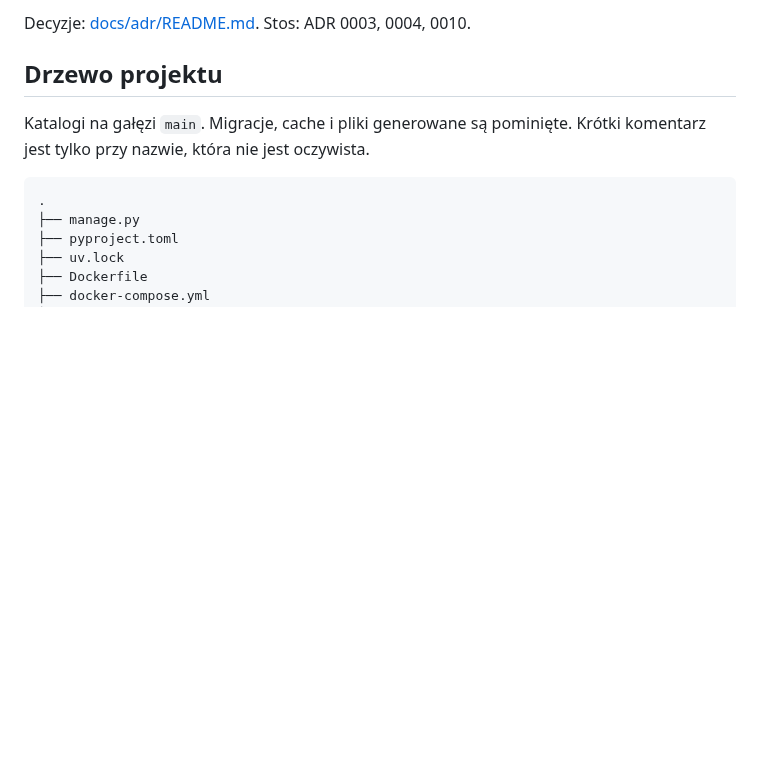
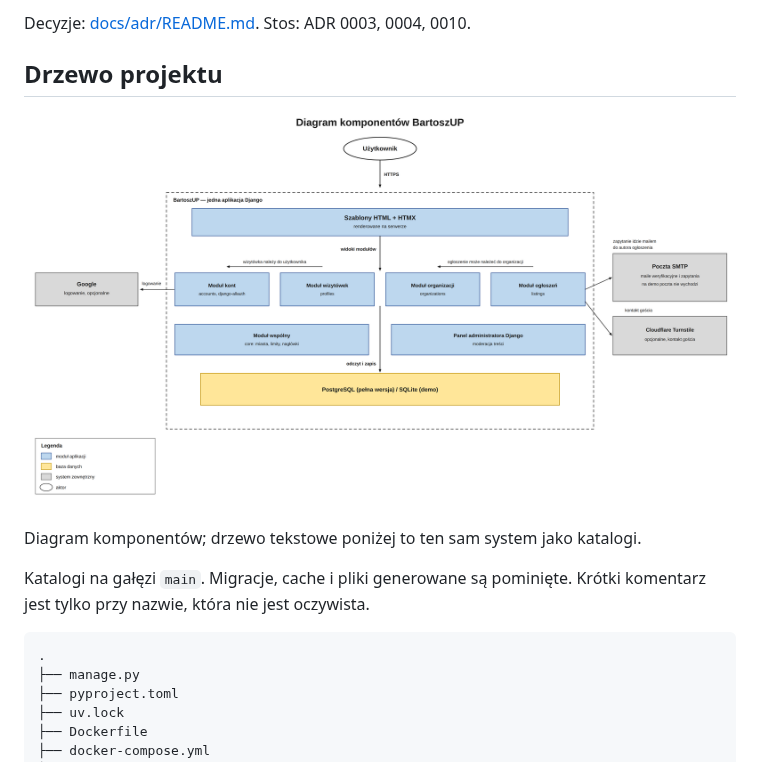
Before and after one commit to Tomekw2323/AI-Chatbot, a Markdown page: docs/przewodnik-techniczny.md, the part around the change. GitHub-like rendering; pictures changed too: docs/diagram-architektury.png (added); blank space fills up the shorter version.

Commit message:
docs: add a component diagram to the technical guide
Show the Django modular monolith, the request path, and the
external systems above the project tree.

Co-authored-by: Tomekw2323 <Tomekw2323@users.noreply.github.com>

```diff
--- a/docs/przewodnik-techniczny.md
+++ b/docs/przewodnik-techniczny.md
@@ -23,6 +23,10 @@ Krótszy opis dla właściciela: [jak-dziala.md](jak-dziala.md).
 Decyzje: [docs/adr/README.md](adr/README.md). Stos: ADR 0003, 0004, 0010.
 
 ## Drzewo projektu
+
+![Diagram komponentów BartoszUP](diagram-architektury.png)
+
+Diagram komponentów; drzewo tekstowe poniżej to ten sam system jako katalogi.
 
 Katalogi na gałęzi `main`. Migracje, cache i pliki generowane są pominięte. Krótki komentarz jest tylko przy nazwie, która nie jest oczywista.
 
```
